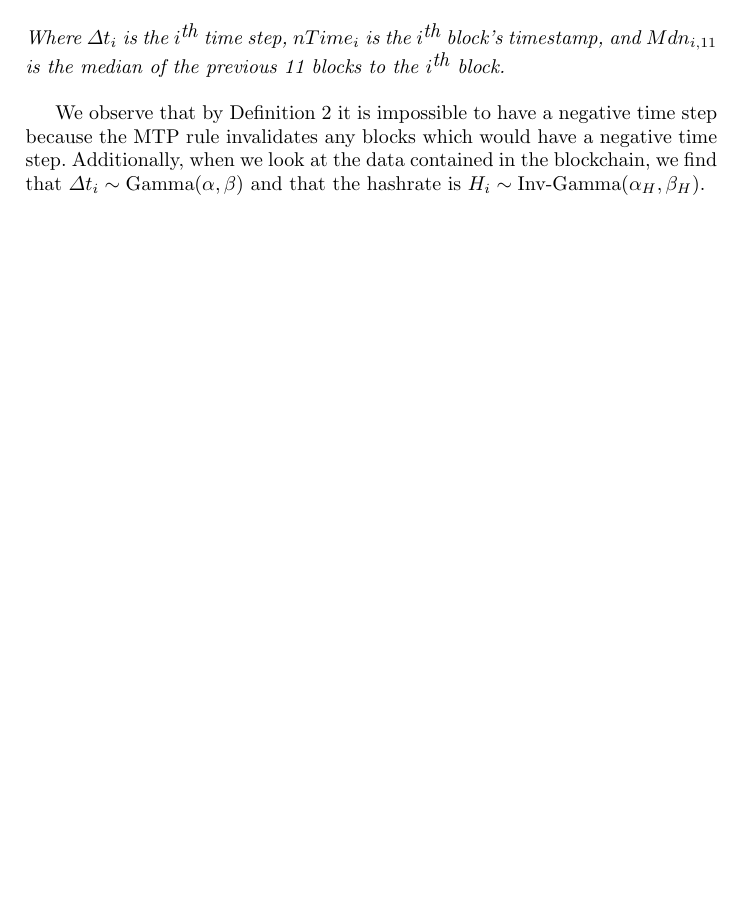
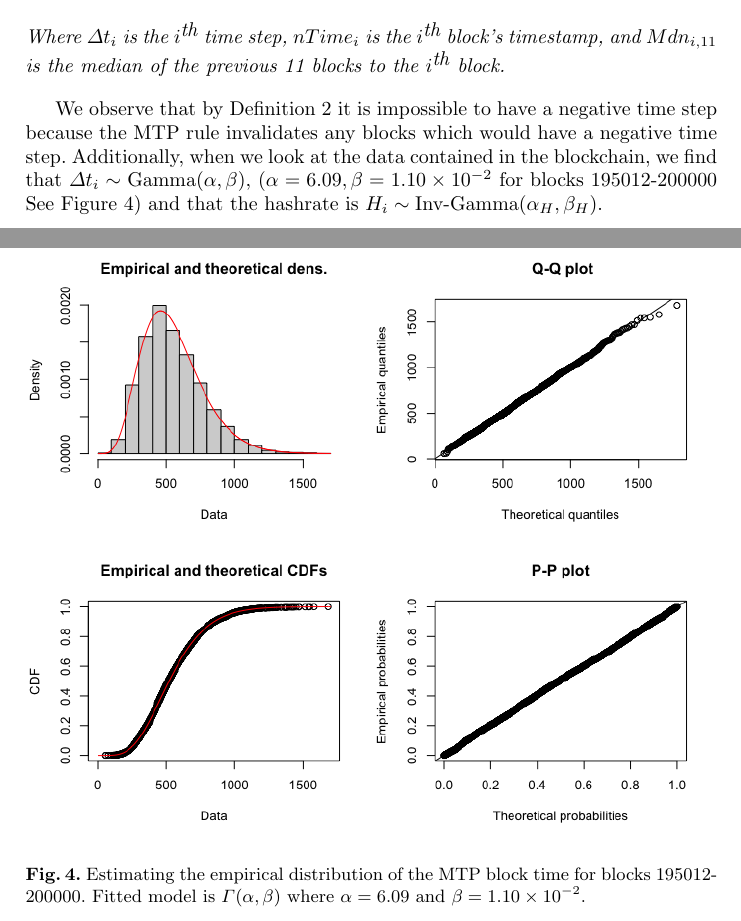
Before and after one commit to crabel99/Energy-and-Bitcoin-Mining-Economics, a LaTeX paper (__latexindent_temp.tex): part of page 11 of 19 before the commit and two parts of pages 11 and 12 of 20 after it, the two joined at a grey line, cut so that both start at the same text, the shorter picture padded with empty space. Compiled offline with pdfLaTeX.

Commit message:
MTP time fit and plot update gitignore

```diff
--- a/__latexindent_temp.tex
+++ b/__latexindent_temp.tex
@@ -400,7 +400,14 @@ This is not an entirely accurate assumption but considering the inaccuracies in
 \end{definition}
 
 We observe that by Definition \ref{def:2} it is impossible to have a negative time step because the MTP rule invalidates any blocks which would have a negative time step.
-Additionally, when we look at the data contained in the blockchain, we find that $\Delta t_i \sim \mbox{Gamma}(\alpha, \beta)$ and that the hashrate is $H_i \sim \mbox{Inv-Gamma}(\alpha_H, \beta_H)$.
+Additionally, when we look at the data contained in the blockchain, we find that $\Delta t_i \sim \mbox{Gamma}(\alpha, \beta)$, ($\alpha = 6.09, \beta = 1.10\times 10^{-2}$ for blocks 195012-200000 See Figure \ref{fig:4}) and that the hashrate is $H_i \sim \mbox{Inv-Gamma}(\alpha_H, \beta_H)$.
+\begin{figure}
+    \includegraphics[width=\textwidth]{Block MTP Empirical Distribution Fit.png}
+    \caption{
+        Estimating the empirical distribution of the MTP block time for blocks 195012-200000.
+        Fitted model is $\Gamma(\alpha,\beta)$ where $\alpha = 6.09$ and $\beta = 1.10\times 10^{-2}$.
+    }\label{fig:4}
+\end{figure}
 
 %%%%%%%%%%%%%%%%%%%%%%%%%%%%%%%%%%%%%%%%%%%%%%%%%%%%%%%%%%%%%%%%%
 % Computing Marginal Utility
```
Also changed, not shown: mining_economics.tex (+8 -1 lines), Block MTP Empirical Distribution Fit.png (added), mining_economics.pdf, 6 other files.
